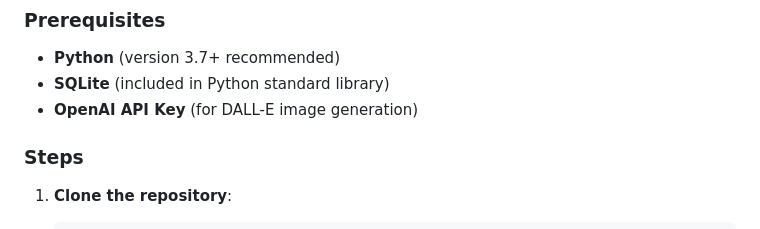
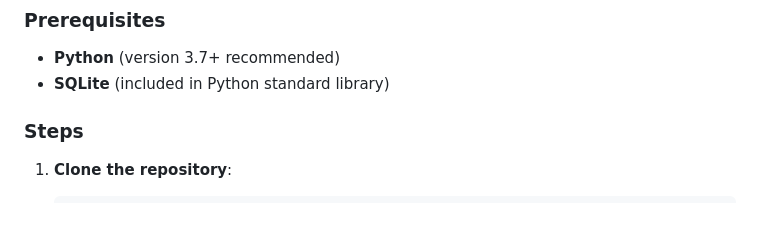
Before and after one commit to Akhancode/automate_content, a Markdown page: README.md, the part around the change. Drawn GitHub-style.

```diff
--- a/README.md
+++ b/README.md
@@ -23,7 +23,6 @@ This project automates the process of detecting new articles from a JSON feed, g
 ### Prerequisites
 - **Python** (version 3.7+ recommended)
 - **SQLite** (included in Python standard library)
-- **OpenAI API Key** (for DALL-E image generation)
 
 ### Steps
 
```
